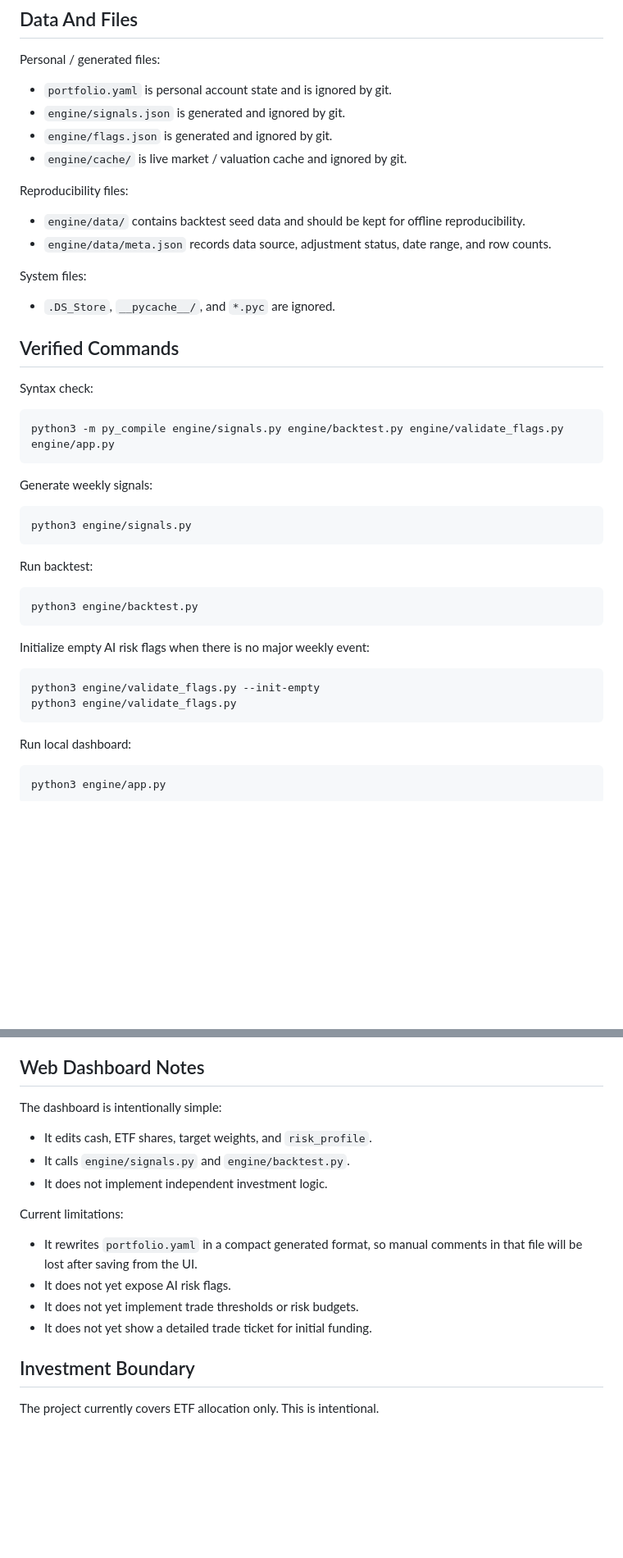
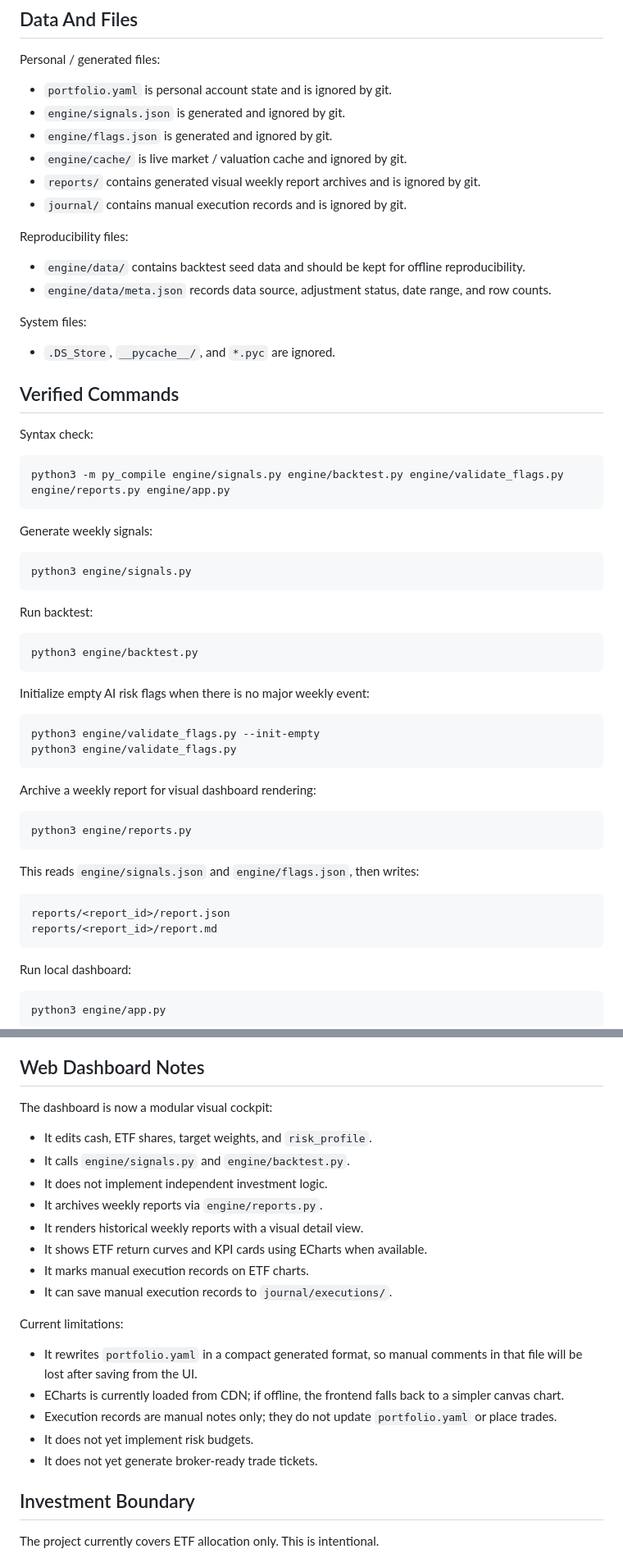
Before and after one commit to zim90live/MakeMoney, a Markdown page: HANDOFF.md, 2 parts joined by grey strips. Shown at 82% size. Drawn GitHub-style; blank space fills up the shorter version.

````diff
--- a/HANDOFF.md
+++ b/HANDOFF.md
@@ -36,6 +39,8 @@ Personal / generated files:
 - `engine/signals.json` is generated and ignored by git.
 - `engine/flags.json` is generated and ignored by git.
 - `engine/cache/` is live market / valuation cache and ignored by git.
+- `reports/` contains generated visual weekly report archives and is ignored by git.
+- `journal/` contains manual execution records and is ignored by git.
 
 Reproducibility files:
 
@@ -51,7 +56,7 @@ System files:
 Syntax check:
 
 ```bash
-python3 -m py_compile engine/signals.py engine/backtest.py engine/validate_flags.py engine/app.py
+python3 -m py_compile engine/signals.py engine/backtest.py engine/validate_flags.py engine/reports.py engine/app.py
 ```
 
 Generate weekly signals:
@@ -71,6 +76,19 @@ Initialize empty AI risk flags when there is no major weekly event:
 ```bash
 python3 engine/validate_flags.py --init-empty
 python3 engine/validate_flags.py
+```
+
+Archive a weekly report for visual dashboard rendering:
+
+```bash
+python3 engine/reports.py
+```
+
+This reads `engine/signals.json` and `engine/flags.json`, then writes:
+
+```text
+reports/<report_id>/report.json
+reports/<report_id>/report.md
 ```
 
 Run local dashboard:
@@ -185,18 +226,24 @@ Interpretation:
 
 ## Web Dashboard Notes
 
-The dashboard is intentionally simple:
+The dashboard is now a modular visual cockpit:
 
 - It edits cash, ETF shares, target weights, and `risk_profile`.
 - It calls `engine/signals.py` and `engine/backtest.py`.
 - It does not implement independent investment logic.
+- It archives weekly reports via `engine/reports.py`.
+- It renders historical weekly reports with a visual detail view.
+- It shows ETF return curves and KPI cards using ECharts when available.
+- It marks manual execution records on ETF charts.
+- It can save manual execution records to `journal/executions/`.
 
 Current limitations:
 
 - It rewrites `portfolio.yaml` in a compact generated format, so manual comments in that file will be lost after saving from the UI.
-- It does not yet expose AI risk flags.
-- It does not yet implement trade thresholds or risk budgets.
-- It does not yet show a detailed trade ticket for initial funding.
+- ECharts is currently loaded from CDN; if offline, the frontend falls back to a simpler canvas chart.
+- Execution records are manual notes only; they do not update `portfolio.yaml` or place trades.
+- It does not yet implement risk budgets.
+- It does not yet generate broker-ready trade tickets.
 
 ## Investment Boundary
 
````
Also changed, not shown: other parts of HANDOFF.md (+41 -16 lines).
